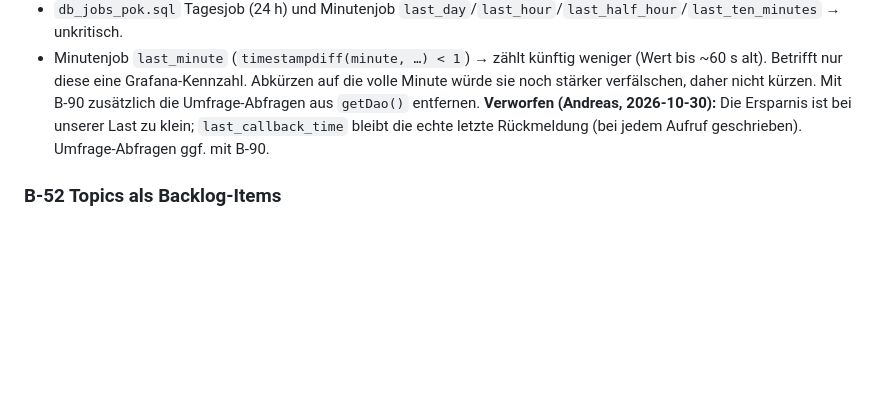
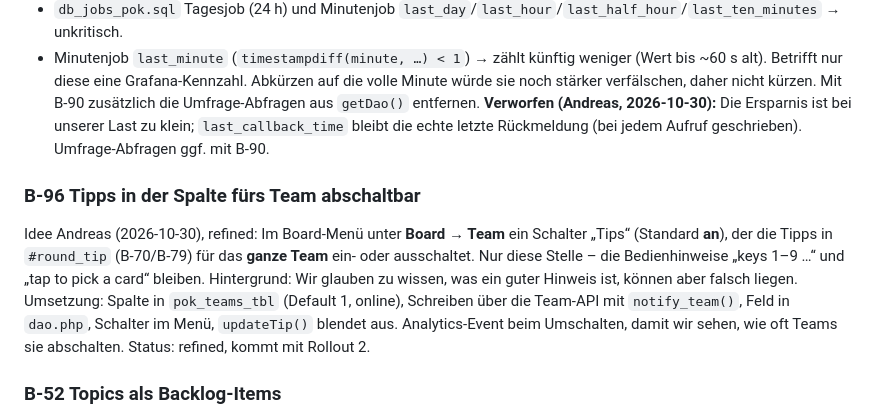
Before and after one commit to komplexitaeter/poker, a Markdown page: BACKLOG.md, the part around the change. GitHub-like rendering; blank space fills up the shorter version.

Commit message:
Backlog: B-96 team setting to switch off the column tips
Co-Authored-By: Claude Opus 5.5 <noreply@anthropic.com>
Claude-Session: https://claude.ai/code/session_01Wwct3kT58rjRgX4NYz8kGi

```diff
--- a/BACKLOG.md
+++ b/BACKLOG.md
@@ -1284,6 +1284,14 @@ Code-Prüfung (Kai, 2026-10-30) – Verwendungen von `last_callback_time`:
 Mit B-90 zusätzlich die Umfrage-Abfragen aus `getDao()` entfernen.
 **Verworfen (Andreas, 2026-10-30):** Die Ersparnis ist bei unserer Last zu klein; `last_callback_time` bleibt die echte letzte Rückmeldung (bei jedem Aufruf geschrieben). Umfrage-Abfragen ggf. mit B-90.
 
+### B-96 Tipps in der Spalte fürs Team abschaltbar
+Idee Andreas (2026-10-30), refined: Im Board-Menü unter **Board → Team** ein Schalter „Tips“ (Standard **an**), der die Tipps in
+`#round_tip` (B-70/B-79) für das **ganze Team** ein- oder ausschaltet. Nur diese Stelle – die Bedienhinweise „keys 1–9 …“ und
+„tap to pick a card“ bleiben. Hintergrund: Wir glauben zu wissen, was ein guter Hinweis ist, können aber falsch liegen.
+Umsetzung: Spalte in `pok_teams_tbl` (Default 1, online), Schreiben über die Team-API mit `notify_team()`, Feld in `dao.php`,
+Schalter im Menü, `updateTip()` blendet aus. Analytics-Event beim Umschalten, damit wir sehen, wie oft Teams sie abschalten.
+Status: refined, kommt mit Rollout 2.
+
 ### B-52 Topics als Backlog-Items
 Idee von Andreas (2026-10-23, beim B-51-Mockup): Statt eines einzelnen Topics legt das Team mehrere Topics an (+),
 das oberste ist aktiv. Zu ihm werden so viele Schätzrunden gespielt wie nötig, dann geht es zum nächsten. Die
```
